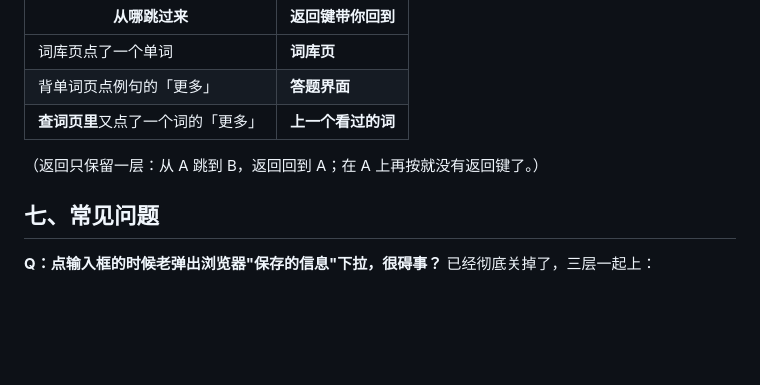
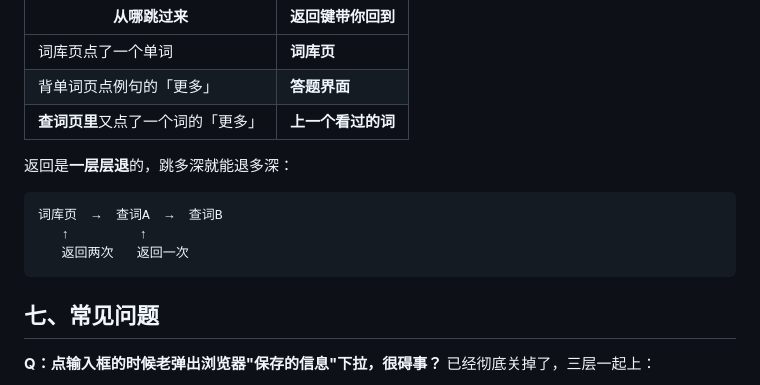
Before and after one commit to kk4573/zhuxuan, a Markdown page: 使用说明.md, the part around the change. GitHub-like rendering; blank space fills up the shorter version.

````diff
--- a/使用说明.md
+++ b/使用说明.md
@@ -242,7 +242,13 @@ pride    n. 自豪（感）；自尊（心） / v. 以……自豪（~ oneself o
 | 背单词页点例句的「更多」 | **答题界面** |
 | **查词页里**又点了一个词的「更多」 | **上一个看过的词** |
 
-（返回只保留一层：从 A 跳到 B，返回回到 A；在 A 上再按就没有返回键了。）
+返回是**一层层退**的，跳多深就能退多深：
+
+```
+词库页  →  查词A  →  查词B
+   ↑         ↑
+   返回两次   返回一次
+```
 
 
 ## 七、常见问题
````
Also changed, not shown: 开发日志.md (+24 -0 lines).
